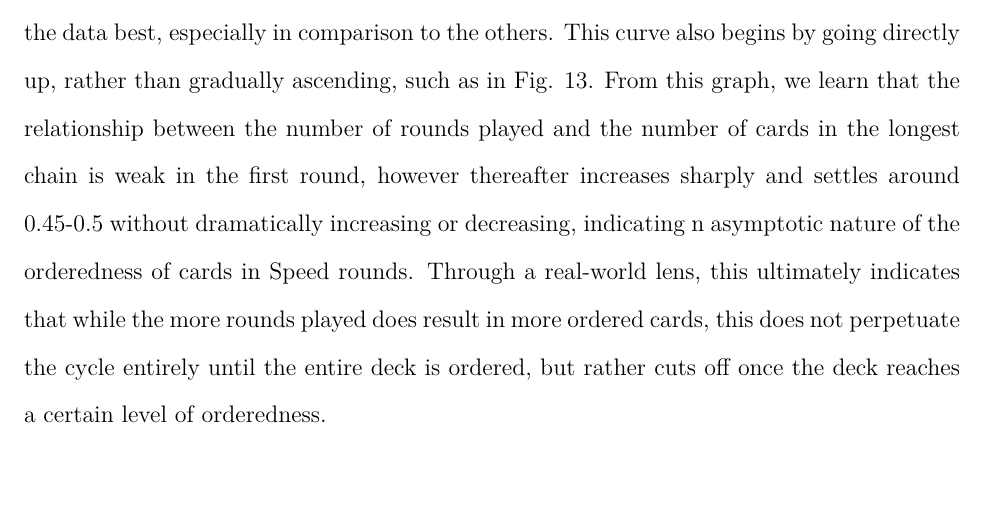
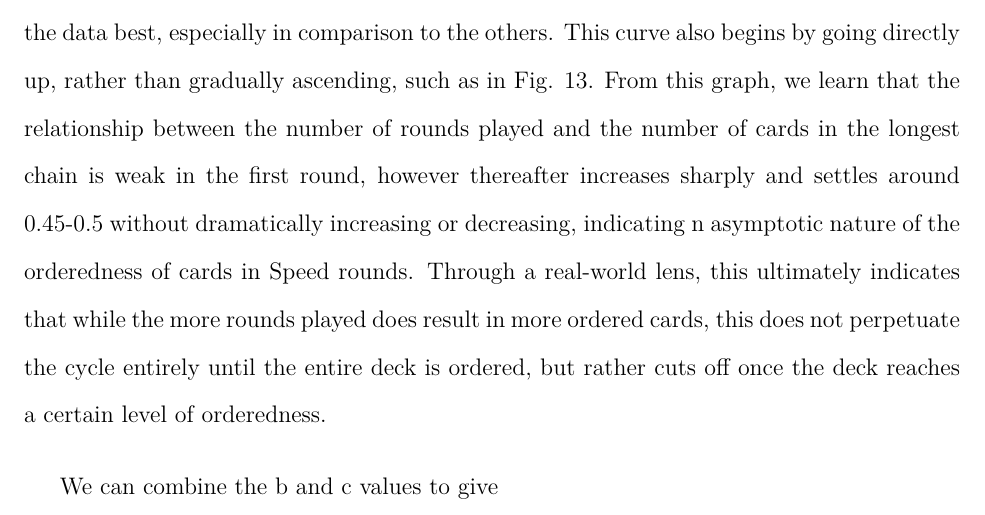
Before and after one commit to loladunton/lola_math_ia, a LaTeX document (ia_main.tex, which reads modelling.tex): part of page 12 of 13, cut so that both start at the same text, the shorter picture padded with empty space. Compiled offline with XeLaTeX.

Commit message:
Auto-commit: changes detected at 2026-11-16 18:23:54

```diff
--- a/modelling.tex
+++ b/modelling.tex
@@ -210,4 +210,5 @@ y=0.4866369926 \\
 This graph illustrates the extreme incline and then rounding and ultimately flat-lining of the data best, especially in comparison to the others. This curve also begins by going directly up, rather than gradually ascending, such as in Fig. 13.
 From this graph, we learn that the relationship between the number of rounds played and the number of cards in the longest chain is weak in the first round, however thereafter increases sharply and settles around 0.45-0.5 without dramatically increasing or decreasing, indicating n asymptotic nature of the orderedness of cards in Speed rounds. Through a real-world lens, this ultimately indicates that while the more rounds played does result in more ordered cards, this does not perpetuate the cycle entirely until the entire deck is ordered, but rather cuts off once the deck reaches a certain level of orderedness.
 
+We can combine the b and c values to give
 
```
Also changed, not shown: modelling.tex (1 more changed lines).
